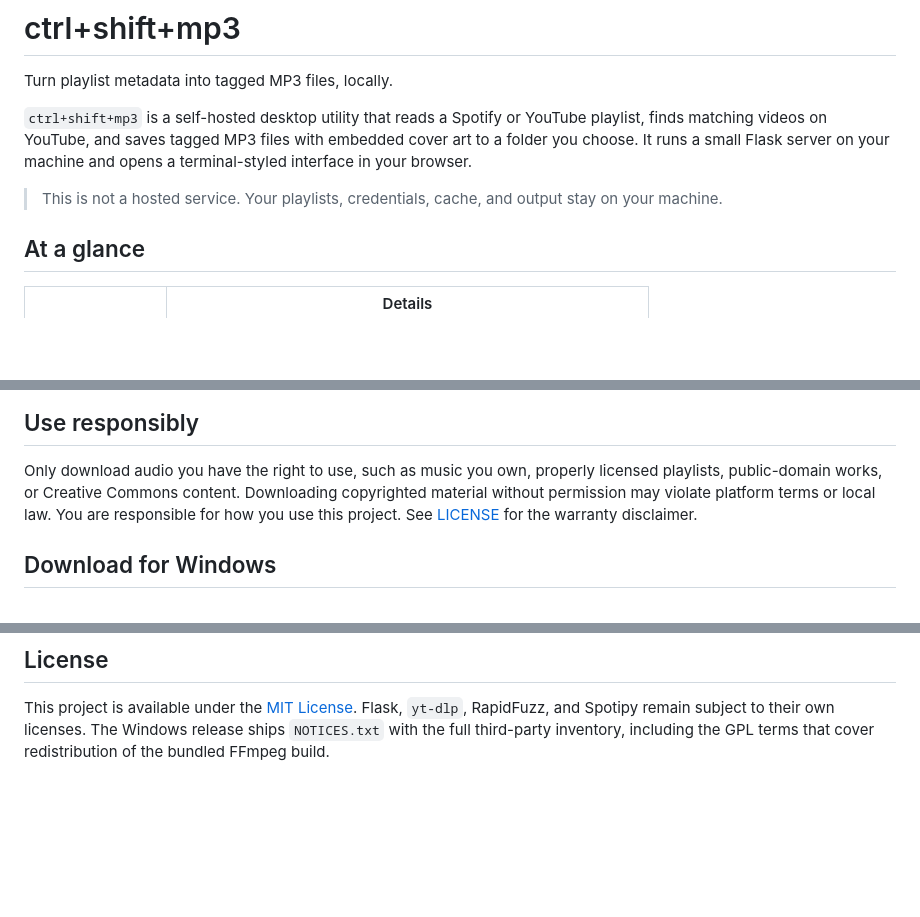
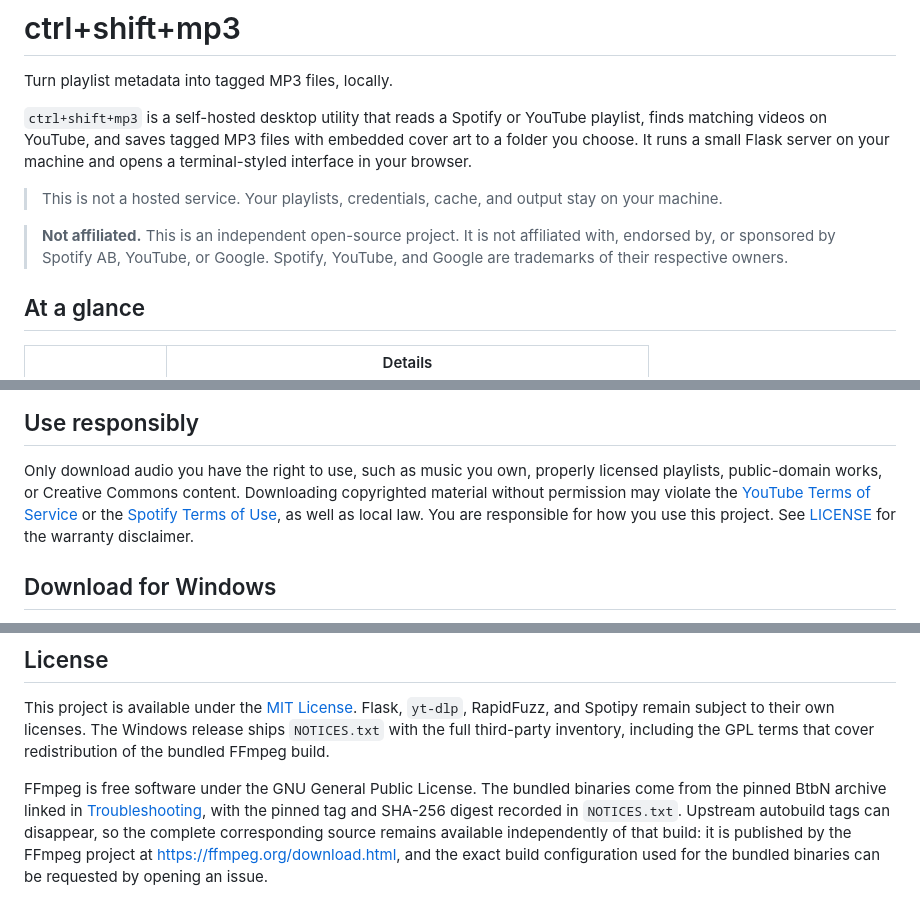
Before and after one commit to pisheeew/ctrl-shift-mp3, a Markdown page: README.md, 3 parts joined by grey strips. Drawn GitHub-style; blank space fills up the shorter version.

Commit message:
Document non-affiliation, FFmpeg source fallback, and ToS in README
Add a prominent non-affiliation disclaimer for Spotify AB, YouTube, and
Google; name the YouTube and Spotify terms of service explicitly in the
responsible-use section; state an explicit FFmpeg corresponding-source
fallback that survives BtbN autobuild tag removal; and use a version
placeholder in the checksum example instead of a hardcoded v1.0.0.

Closes #15

```diff
--- a/README.md
+++ b/README.md
@@ -9,6 +9,10 @@ on your machine and opens a terminal-styled interface in your browser.
 
 > This is not a hosted service. Your playlists, credentials, cache, and output
 > stay on your machine.
+
+> **Not affiliated.** This is an independent open-source project. It is not
+> affiliated with, endorsed by, or sponsored by Spotify AB, YouTube, or Google.
+> Spotify, YouTube, and Google are trademarks of their respective owners.
 
 ## At a glance
 
@@ -25,8 +29,10 @@ on your machine and opens a terminal-styled interface in your browser.
 
 Only download audio you have the right to use, such as music you own,
 properly licensed playlists, public-domain works, or Creative Commons content.
-Downloading copyrighted material without permission may violate platform terms
-or local law. You are responsible for how you use this project. See
+Downloading copyrighted material without permission may violate the
+[YouTube Terms of Service](https://www.youtube.com/t/terms) or the
+[Spotify Terms of Use](https://www.spotify.com/legal/end-user-agreement/),
+as well as local law. You are responsible for how you use this project. See
 [LICENSE](LICENSE) for the warranty disclaimer.
 
 ## Download for Windows
@@ -266,3 +272,12 @@ This project is available under the [MIT License](LICENSE). Flask, `yt-dlp`,
 RapidFuzz, and Spotipy remain subject to their own licenses. The Windows
 release ships `NOTICES.txt` with the full third-party inventory, including
 the GPL terms that cover redistribution of the bundled FFmpeg build.
+
+FFmpeg is free software under the GNU General Public License. The bundled
+binaries come from the pinned BtbN archive linked in
+[Troubleshooting](#ffmpeg-is-not-found), with the pinned tag and SHA-256
+digest recorded in `NOTICES.txt`. Upstream autobuild tags can disappear,
+so the complete corresponding source remains available independently of
+that build: it is published by the FFmpeg project at
+<https://ffmpeg.org/download.html>, and the exact build configuration used
+for the bundled binaries can be requested by opening an issue.
```
Also changed, not shown: other parts of README.md (+1 -1 lines).
